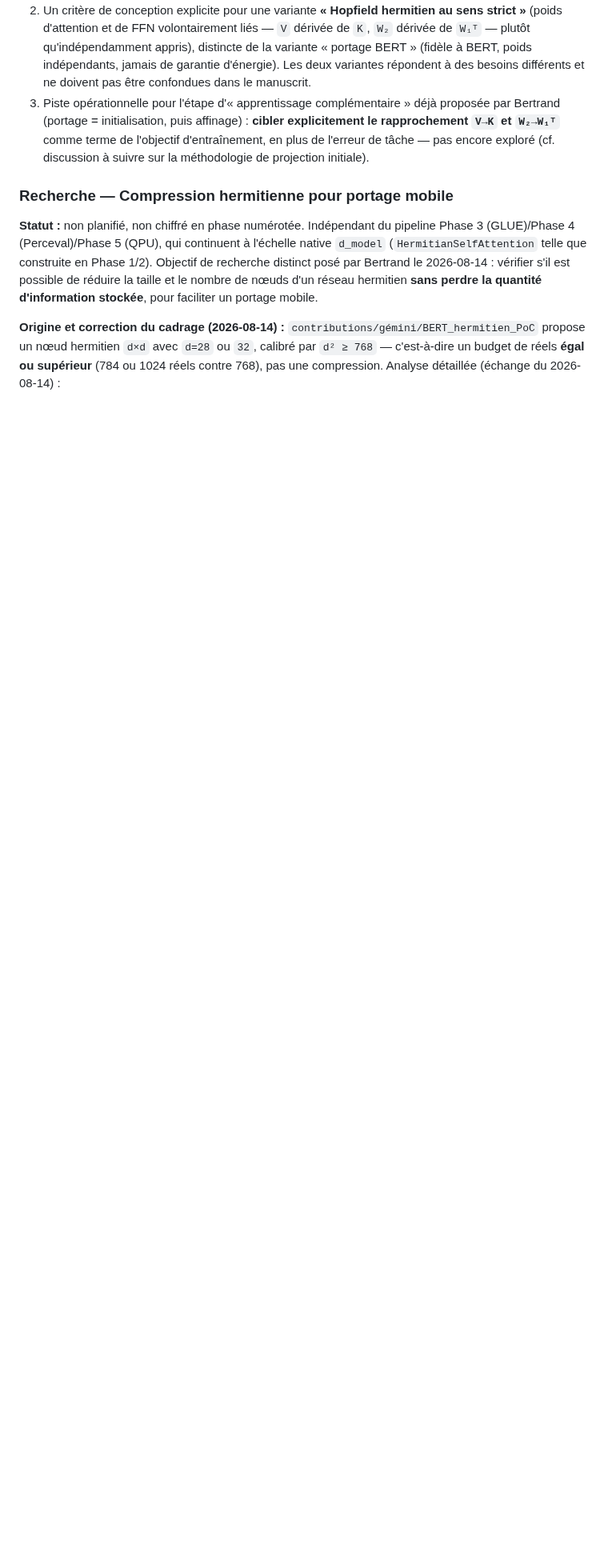
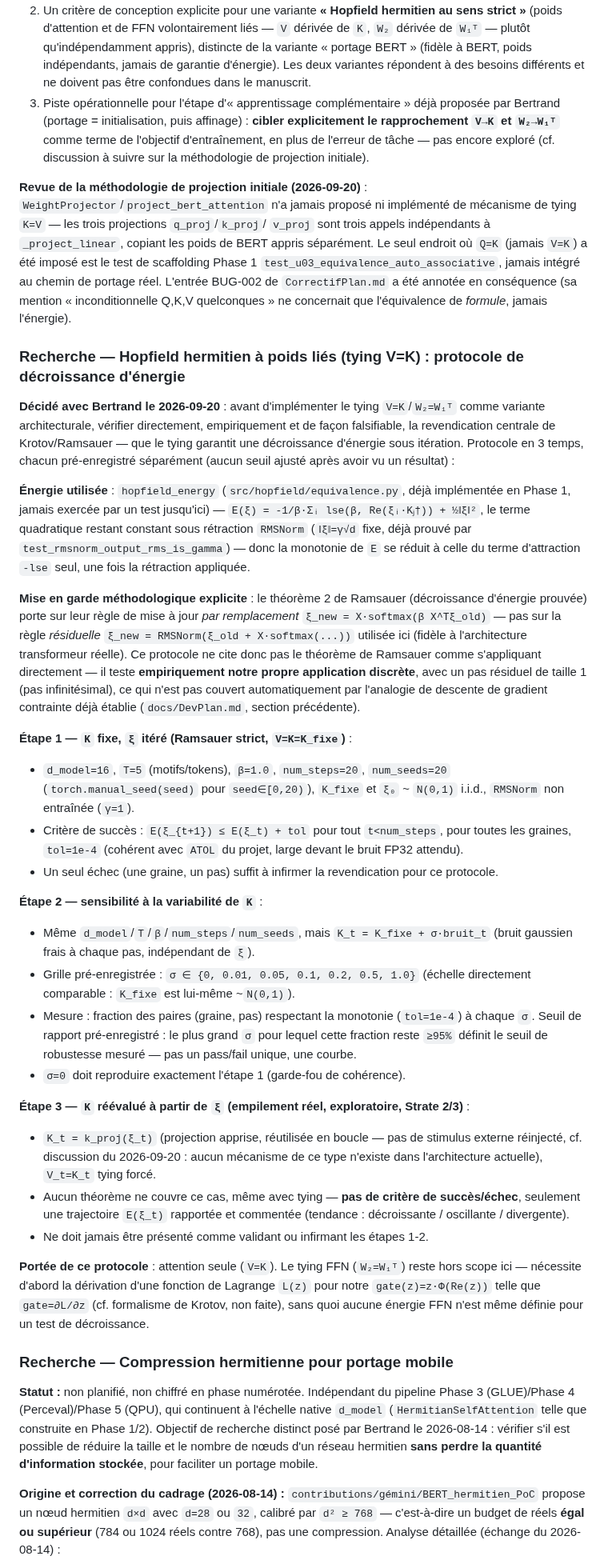
Before and after one commit to bvirfollet/Livre, a Markdown page: simulations/docs/DevPlan.md, the part around the change. Shown at 80% size. Rendered like a GitHub page; blank space fills up the shorter version.

Commit message:
docs(hopfield): pré-enregistre le protocole de tying V=K en 3 temps
Avant tout code : décroissance d'énergie sous K fixe (Ramsauer strict),
sensibilité à la variabilité de K, observation exploratoire sur K
réévalué (empilement réel, Strate 2/3). Seuils, grilles et tailles
d'échantillon fixés à l'avance. Tying FFN (W2=W1^T) explicitement hors
scope tant que la Lagrangienne du gate n'est pas dérivée.

```diff
--- a/simulations/docs/DevPlan.md
+++ b/simulations/docs/DevPlan.md
@@ -668,6 +668,82 @@ satisfait pas non plus).
    encore exploré (cf. discussion à suivre sur la méthodologie de
    projection initiale).
 
+**Revue de la méthodologie de projection initiale (2026-09-20)** :
+`WeightProjector`/`project_bert_attention` n'a jamais proposé ni implémenté
+de mécanisme de tying `K=V` — les trois projections `q_proj`/`k_proj`/
+`v_proj` sont trois appels indépendants à `_project_linear`, copiant les
+poids de BERT appris séparément. Le seul endroit où `Q=K` (jamais `V=K`)
+a été imposé est le test de scaffolding Phase 1
+`test_u03_equivalence_auto_associative`, jamais intégré au chemin de
+portage réel. L'entrée BUG-002 de `CorrectifPlan.md` a été annotée en
+conséquence (sa mention « inconditionnelle Q,K,V quelconques » ne
+concernait que l'équivalence de *formule*, jamais l'énergie).
+
+### Recherche — Hopfield hermitien à poids liés (tying V=K) : protocole de décroissance d'énergie
+
+**Décidé avec Bertrand le 2026-09-20** : avant d'implémenter le tying
+`V=K`/`W₂=W₁ᵀ` comme variante architecturale, vérifier directement,
+empiriquement et de façon falsifiable, la revendication centrale de
+Krotov/Ramsauer — que le tying garantit une décroissance d'énergie sous
+itération. Protocole en 3 temps, chacun pré-enregistré séparément (aucun
+seuil ajusté après avoir vu un résultat) :
+
+**Énergie utilisée** : `hopfield_energy` (`src/hopfield/equivalence.py`,
+déjà implémentée en Phase 1, jamais exercée par un test jusqu'ici) —
+`E(ξ) = -1/β·Σᵢ lse(β, Re(ξᵢ·Kⱼ†)) + ½‖ξ‖²`, le terme quadratique restant
+constant sous rétraction `RMSNorm` (`‖ξ‖=γ√d` fixe, déjà prouvé par
+`test_rmsnorm_output_rms_is_gamma`) — donc la monotonie de `E` se réduit à
+celle du terme d'attraction `-lse` seul, une fois la rétraction appliquée.
+
+**Mise en garde méthodologique explicite** : le théorème 2 de Ramsauer
+(décroissance d'énergie prouvée) porte sur leur règle de mise à jour
+*par remplacement* `ξ_new = X·softmax(β X^Tξ_old)` — pas sur la règle
+*résiduelle* `ξ_new = RMSNorm(ξ_old + X·softmax(...))` utilisée ici (fidèle
+à l'architecture transformeur réelle). Ce protocole ne cite donc pas le
+théorème de Ramsauer comme s'appliquant directement — il teste
+**empiriquement notre propre application discrète**, avec un pas
+résiduel de taille 1 (pas infinitésimal), ce qui n'est pas couvert
+automatiquement par l'analogie de descente de gradient contrainte déjà
+établie (`docs/DevPlan.md`, section précédente).
+
+**Étape 1 — `K` fixe, `ξ` itéré (Ramsauer strict, `V=K=K_fixe`)** :
+- `d_model=16`, `T=5` (motifs/tokens), `β=1.0`, `num_steps=20`,
+  `num_seeds=20` (`torch.manual_seed(seed)` pour `seed∈[0,20)`), `K_fixe`
+  et `ξ₀` ~ `N(0,1)` i.i.d., `RMSNorm` non entraînée (`γ=1`).
+- Critère de succès : `E(ξ_{t+1}) ≤ E(ξ_t) + tol` pour tout `t<num_steps`,
+  pour toutes les graines, `tol=1e-4` (cohérent avec `ATOL` du projet,
+  large devant le bruit FP32 attendu).
+- Un seul échec (une graine, un pas) suffit à infirmer la revendication
+  pour ce protocole.
+
+**Étape 2 — sensibilité à la variabilité de `K`** :
+- Même `d_model`/`T`/`β`/`num_steps`/`num_seeds`, mais `K_t = K_fixe +
+  σ·bruit_t` (bruit gaussien frais à chaque pas, indépendant de `ξ`).
+- Grille pré-enregistrée : `σ ∈ {0, 0.01, 0.05, 0.1, 0.2, 0.5, 1.0}`
+  (échelle directement comparable : `K_fixe` est lui-même ~`N(0,1)`).
+- Mesure : fraction des paires (graine, pas) respectant la monotonie
+  (`tol=1e-4`) à chaque `σ`. Seuil de rapport pré-enregistré : le plus
+  grand `σ` pour lequel cette fraction reste `≥95%` définit le seuil de
+  robustesse mesuré — pas un pass/fail unique, une courbe.
+- `σ=0` doit reproduire exactement l'étape 1 (garde-fou de cohérence).
+
+**Étape 3 — `K` réévalué à partir de `ξ` (empilement réel, exploratoire,
+Strate 2/3)** :
+- `K_t = k_proj(ξ_t)` (projection apprise, réutilisée en boucle — pas de
+  stimulus externe réinjecté, cf. discussion du 2026-09-20 : aucun
+  mécanisme de ce type n'existe dans l'architecture actuelle), `V_t=K_t`
+  tying forcé.
+- Aucun théorème ne couvre ce cas, même avec tying — **pas de critère de
+  succès/échec**, seulement une trajectoire `E(ξ_t)` rapportée et
+  commentée (tendance : décroissante / oscillante / divergente).
+- Ne doit jamais être présenté comme validant ou infirmant les étapes 1-2.
+
+**Portée de ce protocole** : attention seule (`V=K`). Le tying FFN
+(`W₂=W₁ᵀ`) reste hors scope ici — nécessite d'abord la dérivation d'une
+fonction de Lagrange `L(z)` pour notre `gate(z)=z·Φ(Re(z))` telle que
+`gate=∂L/∂z` (cf. formalisme de Krotov, non faite), sans quoi aucune
+énergie FFN n'est même définie pour un test de décroissance.
+
 ### Recherche — Compression hermitienne pour portage mobile
 
 **Statut :** non planifié, non chiffré en phase numérotée. Indépendant du
```
